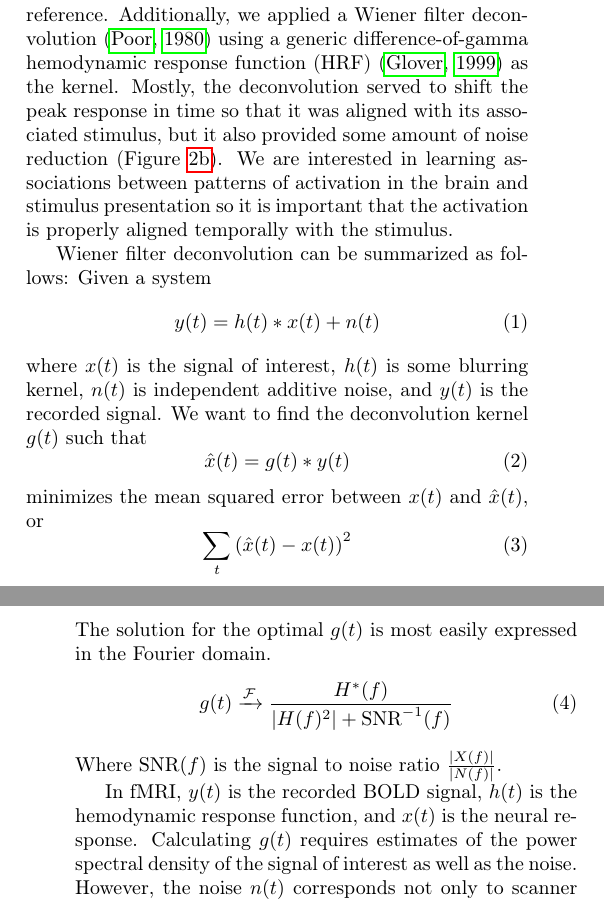
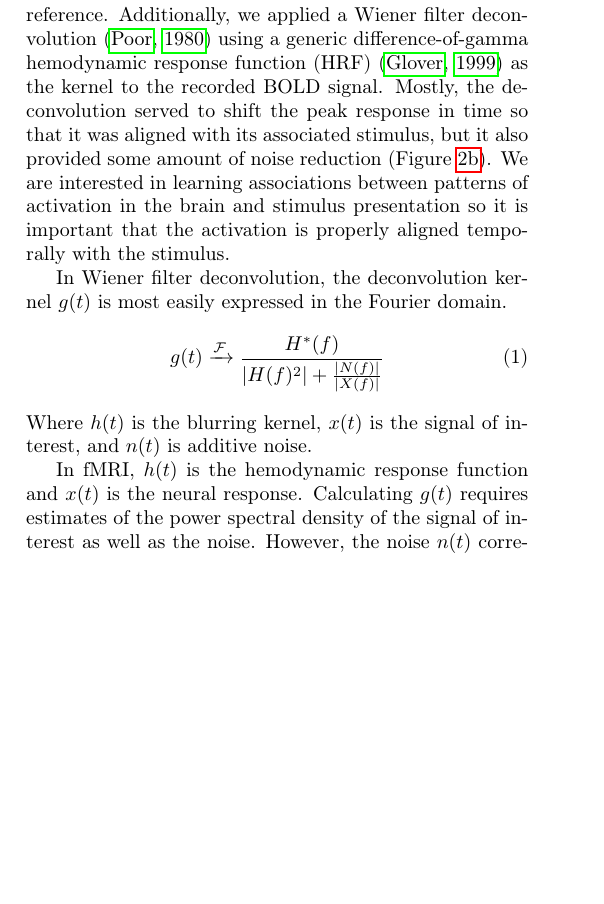
Before and after one commit to afloren/neurometrics-paper, a LaTeX paper (document.tex): two parts of the columns of pages 3 and 4 of 13 before the commit and part of one column of page 3 of 12 after it, the two joined at a grey line, cut so that both start at the same text, the shorter picture padded with empty space. Compiled offline with pdfLaTeX.

Commit message:
cut down wiener filter section

```diff
--- a/document.tex
+++ b/document.tex
@@ -193,32 +193,17 @@ The first 15 seconds of data  were discarded to reduce transient effects.
 We then estimated in-scan motion using a robust intensity-based scheme \citep{Nestares2000}.
 Between-run motion was corrected using the same scheme, this time applied to the temporal average intensity of the entire scan.
 The first run of the session was used as the reference.
-Additionally, we applied a Wiener filter deconvolution \citep{Poor1980} using a generic difference-of-gamma hemodynamic response function (HRF) \citep{Glover1999} as the kernel.
+Additionally, we applied a Wiener filter deconvolution \citep{Poor1980} using a generic difference-of-gamma hemodynamic response function (HRF) \citep{Glover1999} as the kernel to the recorded BOLD signal.
 Mostly, the deconvolution served to shift the peak response in time so that it was aligned with its associated stimulus, but it also provided some amount of noise reduction (Figure \ref{fig:wiener-voxel}).
 We are interested in learning associations between patterns of activation in the brain and stimulus presentation so it is important that the activation is properly aligned temporally with the stimulus.
 
-Wiener filter deconvolution can be summarized as follows:
-Given a system
+In Wiener filter deconvolution, the deconvolution kernel $g(t)$ is most easily expressed in the Fourier domain.
 \begin{equation}
-y(t) = h(t) \ast x(t) + n(t)
+g(t) \xrightarrow{\mathcal{F}} \frac{H^{*}(f)}{\left|H(f)^{2}\right| + \frac{\left| N(f) \right|}{\left| X(f) \right|}}
 \end{equation}
-where $x(t)$ is the signal of interest, $h(t)$ is some blurring kernel, $n(t)$ is independent additive noise, and $y(t)$ is the recorded signal.
-We want to find the deconvolution kernel $g(t)$ such that
-\begin{equation}
-\hat{x}(t) = g(t) \ast y(t)
-\end{equation}
-minimizes the mean squared error between $x(t)$ and $\hat{x}(t)$, or
-\begin{equation}
-\sum_{t}{\left( \hat{x}(t) - x(t) \right)^{2}}
-\end{equation}
-The solution for the optimal $g(t)$ is most easily expressed in the Fourier domain.
-\begin{equation}
-g(t) \xrightarrow{\mathcal{F}} \frac{H^{*}(f)}{\left|H(f)^{2}\right| + \mbox{SNR}^{-1}(f)}
-\end{equation}
-Where $\mbox{SNR}(f)$ is the signal to noise ratio $\frac{\left| X(f) \right|}{\left| N(f) \right|}$.
+Where $h(t)$ is the blurring kernel, $x(t)$ is the signal of interest, and $n(t)$ is additive noise.
 
-
-In fMRI, $y(t)$ is the recorded BOLD signal, $h(t)$ is the hemodynamic response function, and $x(t)$ is the neural response.
+In fMRI, $h(t)$ is the hemodynamic response function and $x(t)$ is the neural response.
 Calculating $g(t)$ requires estimates of the power spectral density of the signal of interest as well as the noise.
 However, the noise $n(t)$ corresponds not only to scanner noise but other nuisance factors such as pulse and respiration.
 This makes modeling the noise, and its power spectral density, very difficult.
```
Also changed, not shown: document.tex (2 more changed lines).
